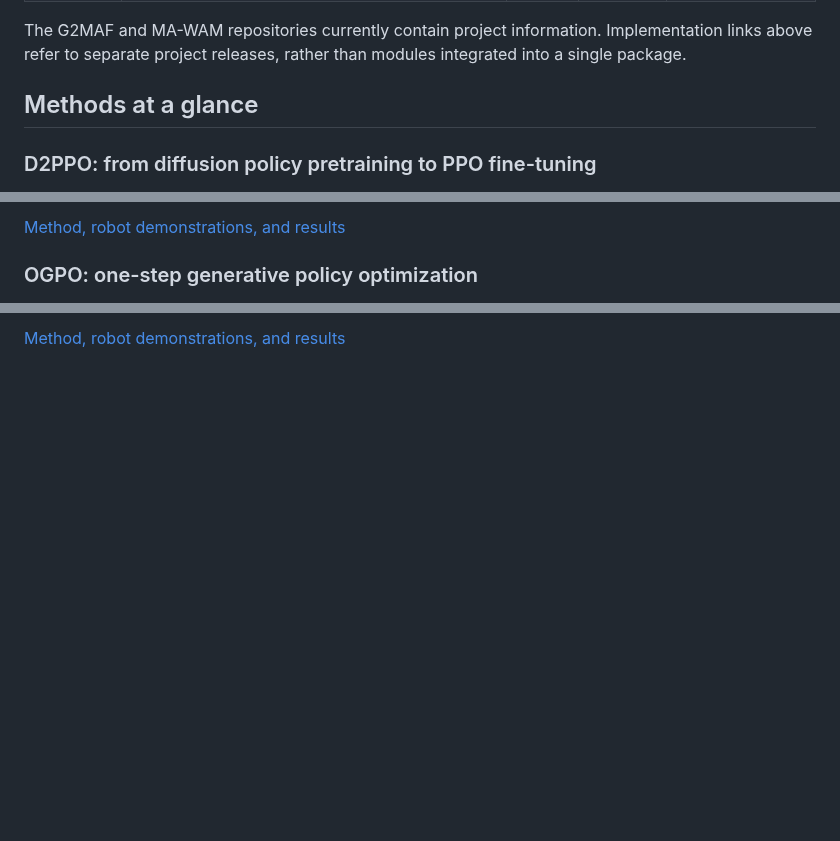
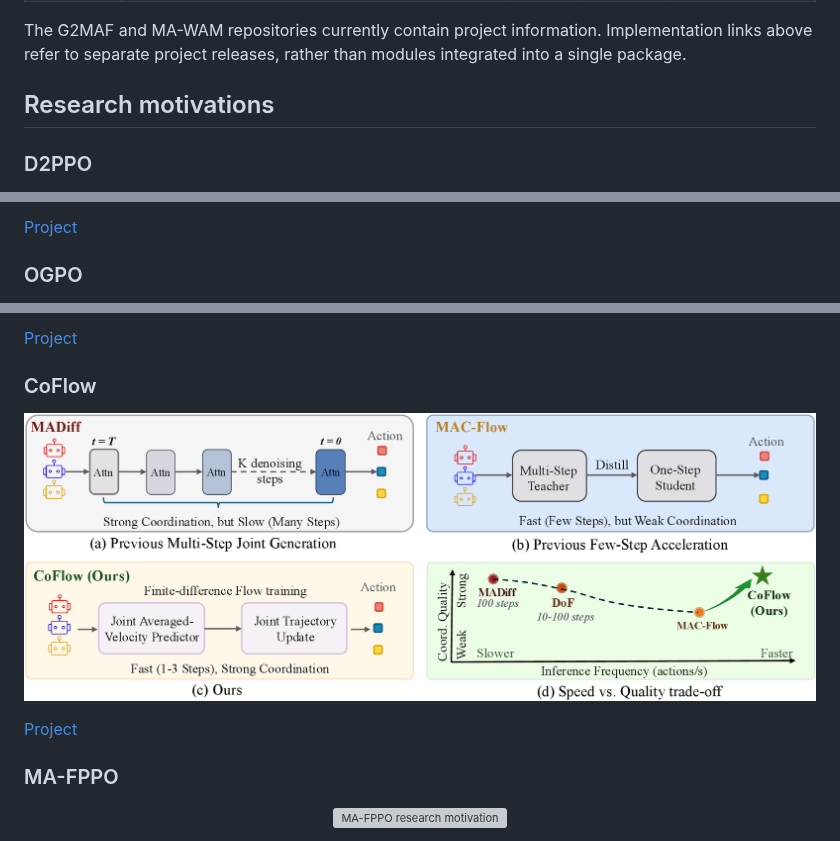
Before and after one commit to POInfra-AI/POInfra, a Markdown page: README.md, 3 parts joined by grey strips. GitHub-like rendering; pictures changed too: assets/motivation/coflow.png (added); blank space fills up the shorter version; grey boxes are pictures that could not be loaded.

Commit message:
Show motivation figures for all projects except DM1

```diff
--- a/README.md
+++ b/README.md
@@ -79,8 +79,8 @@ Our research began with **D2PPO**, which combines dispersive regularization for
 
 The G2MAF and MA-WAM repositories currently contain project information. Implementation links above refer to separate project releases, rather than modules integrated into a single package.
 
-## Methods at a glance
+## Research motivations
 
-### D2PPO: from diffusion policy pretraining to PPO fine-tuning
+### D2PPO
 
 <p align="center">
@@ -88,7 +88,7 @@ The G2MAF and MA-WAM repositories currently contain project information. Impleme
 </p>
 
-[Method, robot demonstrations, and results](https://guowei-zou.github.io/d2ppo/)
+[Project](https://guowei-zou.github.io/d2ppo/)
 
-### OGPO: one-step generative policy optimization
+### OGPO
 
 <p align="center">
@@ -96,3 +96,18 @@ The G2MAF and MA-WAM repositories currently contain project information. Impleme
 </p>
 
-[Method, robot demonstrations, and results](https://ogpo-project.github.io/)
+[Project](https://ogpo-project.github.io/)
+
+### CoFlow
+
+<p align="center">
+  <a href="https://guowei-zou.github.io/coflow/"><img src="assets/motivation/coflow.png" alt="CoFlow research motivation" width="900"></a>
+</p>
+
+[Project](https://guowei-zou.github.io/coflow/)
+
+### MA-FPPO
+
+<p align="center">
+  <a href="https://ma-fppo.github.io/"><img src="assets/motivation/ma-fppo.webp" alt="MA-FPPO research motivation" width="900"></a>
+</p>
+
```
Also changed, not shown: other parts of README.md (+19 -2 lines), README.zh-CN.md (+39 -7 lines), 5 other files.
